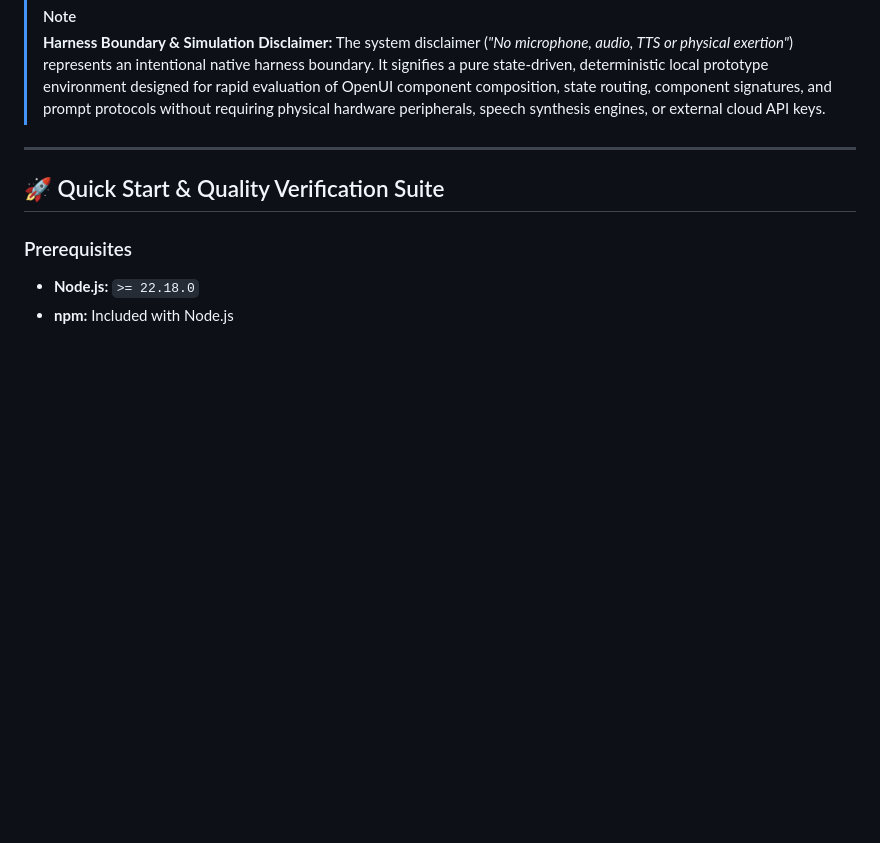
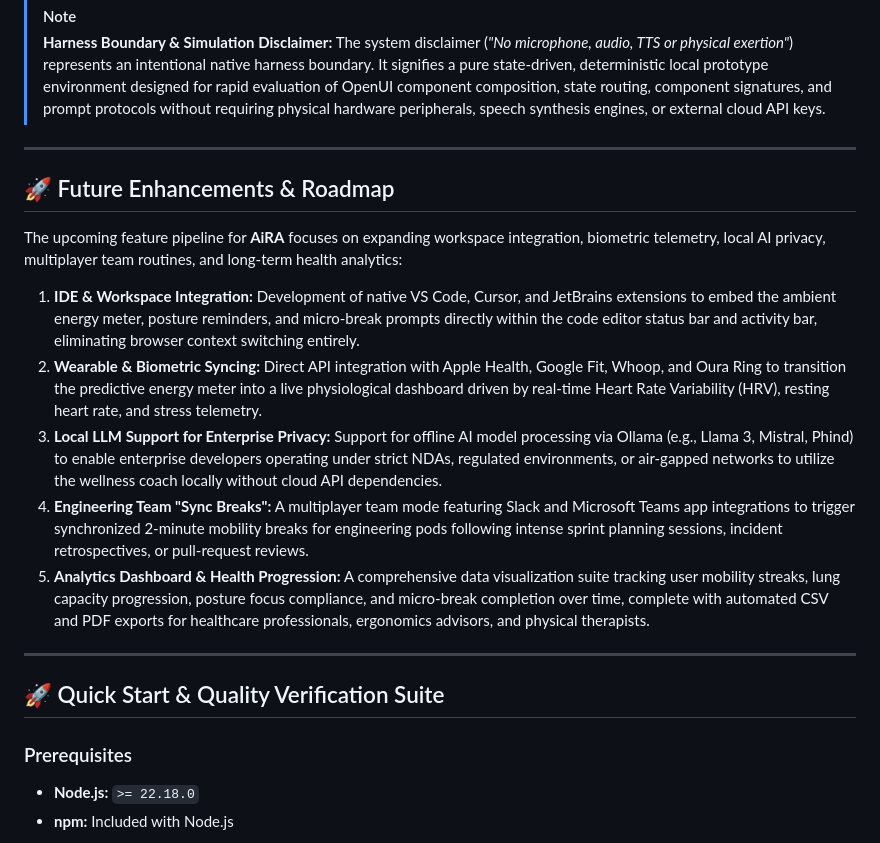
Before and after one commit to TarunD-code/AiRA-Reset-Refocus, a Markdown page: README.md, the part around the change. Drawn GitHub-style; blank space fills up the shorter version.

Commit message:
docs: add Future Enhancements & Roadmap section to README.md

```diff
--- a/README.md
+++ b/README.md
@@ -136,6 +136,18 @@ AiRA eliminates developer context switching through **zero-typing interaction fl
 
 ---
 
+## 🚀 Future Enhancements & Roadmap
+
+The upcoming feature pipeline for **AiRA** focuses on expanding workspace integration, biometric telemetry, local AI privacy, multiplayer team routines, and long-term health analytics:
+
+1. **IDE & Workspace Integration:** Development of native VS Code, Cursor, and JetBrains extensions to embed the ambient energy meter, posture reminders, and micro-break prompts directly within the code editor status bar and activity bar, eliminating browser context switching entirely.
+2. **Wearable & Biometric Syncing:** Direct API integration with Apple Health, Google Fit, Whoop, and Oura Ring to transition the predictive energy meter into a live physiological dashboard driven by real-time Heart Rate Variability (HRV), resting heart rate, and stress telemetry.
+3. **Local LLM Support for Enterprise Privacy:** Support for offline AI model processing via Ollama (e.g., Llama 3, Mistral, Phind) to enable enterprise developers operating under strict NDAs, regulated environments, or air-gapped networks to utilize the wellness coach locally without cloud API dependencies.
+4. **Engineering Team "Sync Breaks":** A multiplayer team mode featuring Slack and Microsoft Teams app integrations to trigger synchronized 2-minute mobility breaks for engineering pods following intense sprint planning sessions, incident retrospectives, or pull-request reviews.
+5. **Analytics Dashboard & Health Progression:** A comprehensive data visualization suite tracking user mobility streaks, lung capacity progression, posture focus compliance, and micro-break completion over time, complete with automated CSV and PDF exports for healthcare professionals, ergonomics advisors, and physical therapists.
+
+---
+
 ## 🚀 Quick Start & Quality Verification Suite
 
 ### Prerequisites
```
